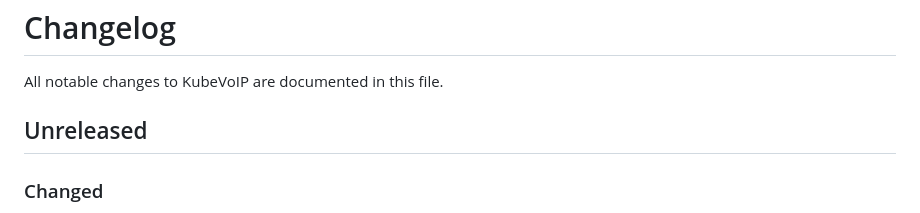
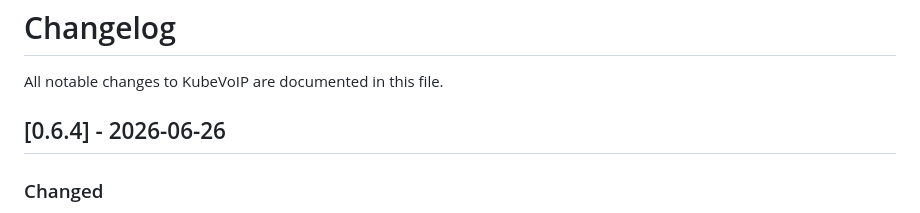
Before and after one commit to kubevoip/kubevoip, a Markdown page: CHANGELOG.md, the part around the change. Drawn GitHub-style.

Commit message:
Prepare v0.6.4 changelog

```diff
--- a/CHANGELOG.md
+++ b/CHANGELOG.md
@@ -2,7 +2,7 @@
 
 All notable changes to KubeVoIP are documented in this file.
 
-## Unreleased
+## [0.6.4] - 2026-06-26
 
 ### Changed
 
```
